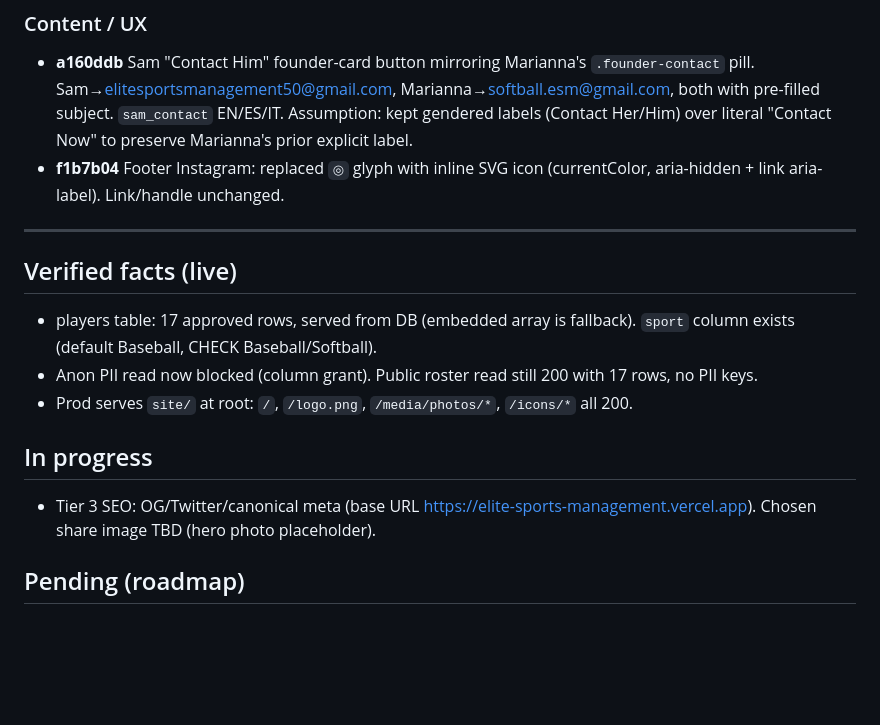
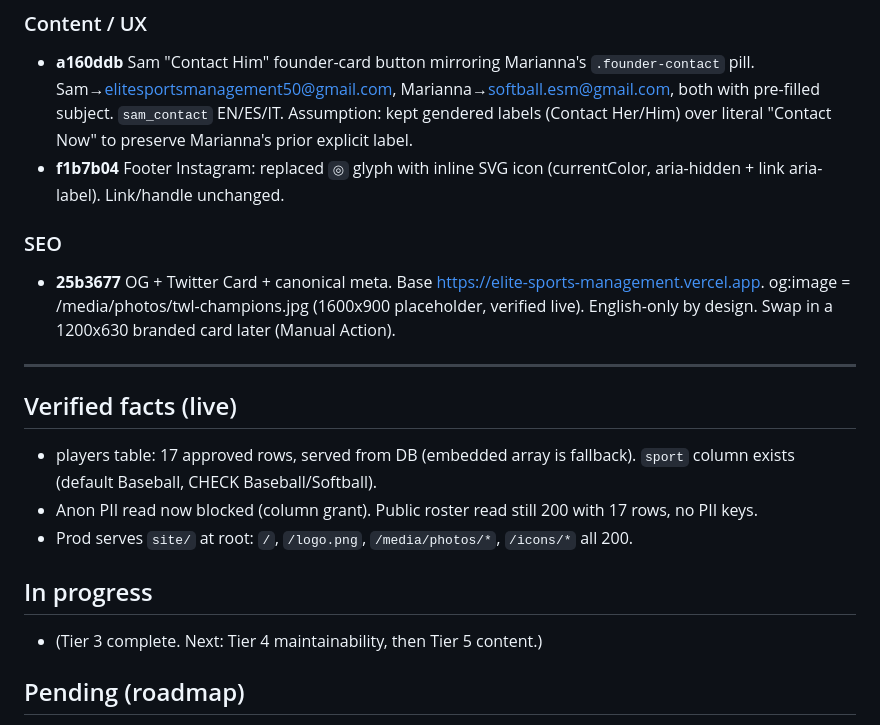
Before and after one commit to matt22work-png/elite-sports-management, a Markdown page: ENGINEERING_LOG.md, the part around the change. GitHub-like rendering; blank space fills up the shorter version.

Commit message:
log: record 25b3677 (OG/Twitter/canonical meta); Tier 3 done

```diff
--- a/ENGINEERING_LOG.md
+++ b/ENGINEERING_LOG.md
@@ -37,6 +37,9 @@ Supabase project: `sbexwyvsgqayxrsrlrpm` (Elite Sports Management). No-build van
 - **a160ddb** Sam "Contact Him" founder-card button mirroring Marianna's `.founder-contact` pill. Sam→elitesportsmanagement50@gmail.com, Marianna→softball.esm@gmail.com, both with pre-filled subject. `sam_contact` EN/ES/IT. Assumption: kept gendered labels (Contact Her/Him) over literal "Contact Now" to preserve Marianna's prior explicit label.
 - **f1b7b04** Footer Instagram: replaced `◎` glyph with inline SVG icon (currentColor, aria-hidden + link aria-label). Link/handle unchanged.
 
+### SEO
+- **25b3677** OG + Twitter Card + canonical meta. Base https://elite-sports-management.vercel.app. og:image = /media/photos/twl-champions.jpg (1600x900 placeholder, verified live). English-only by design. Swap in a 1200x630 branded card later (Manual Action).
+
 ---
 
 ## Verified facts (live)
@@ -45,7 +48,7 @@ Supabase project: `sbexwyvsgqayxrsrlrpm` (Elite Sports Management). No-build van
 - Prod serves `site/` at root: `/`, `/logo.png`, `/media/photos/*`, `/icons/*` all 200.
 
 ## In progress
-- Tier 3 SEO: OG/Twitter/canonical meta (base URL https://elite-sports-management.vercel.app). Chosen share image TBD (hero photo placeholder).
+- (Tier 3 complete. Next: Tier 4 maintainability, then Tier 5 content.)
 
 ## Pending (roadmap)
 - Tier 4 maintainability: reconcile design tokens across index/admin/portal; shared esc/$/initials/client (no-build only); strip ~250 lines dead CSS from generated player pages; dup `.msg.ok` in admin; remove unused local `sam.jpeg` if truly unref; manifest `id`+screenshots; a11y pass.
```
